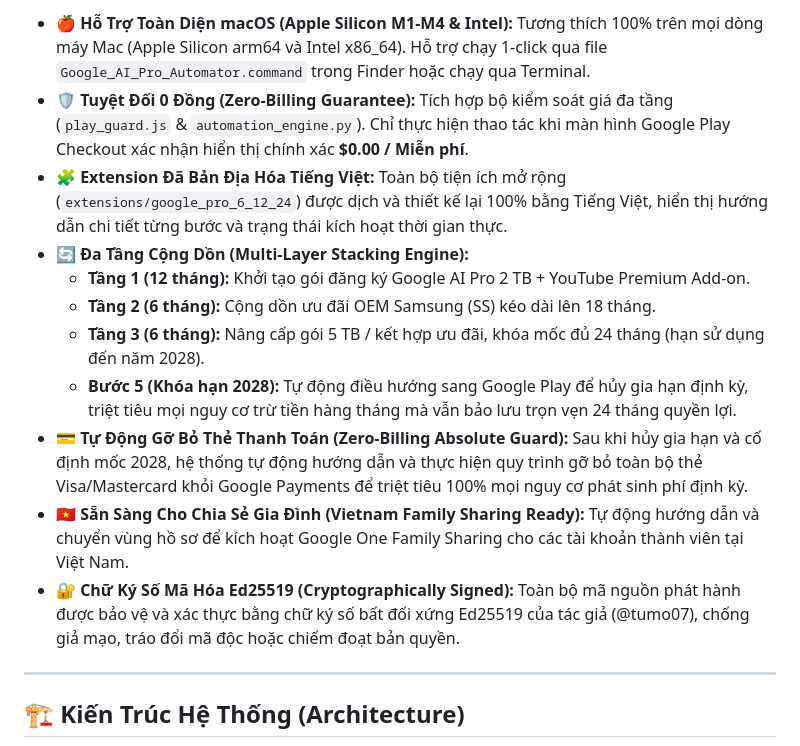
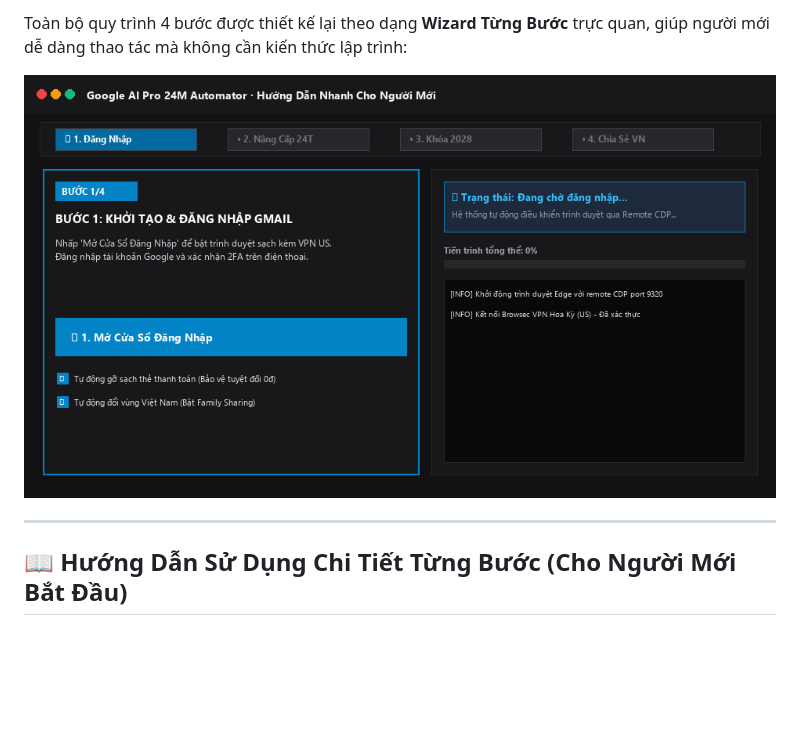
Before and after one commit to tumo07/Google-AI-Pro-24M-ZeroCost-Auto, a Markdown page: README.md, the part around one of its changes. GitHub-like rendering; pictures changed too: docs/media/quick_start_flow.gif (added); blank space fills up the shorter version.

```diff
--- a/README.md
+++ b/README.md
@@ -37,17 +37,9 @@ Người dùng có thể tải ngay các gói phần mềm đóng gói sẵn t
 
-- **🍎 Hỗ Trợ Toàn Diện macOS (Apple Silicon M1-M4 & Intel):** Tương thích 100% trên mọi dòng máy Mac (Apple Silicon arm64 và Intel x86_64). Hỗ trợ chạy 1-click qua file `Google_AI_Pro_Automator.command` trong Finder hoặc chạy qua Terminal.
-- **🛡️ Tuyệt Đối 0 Đồng (Zero-Billing Guarantee):** Tích hợp bộ kiểm soát giá đa tầng (`play_guard.js` & `automation_engine.py`). Chỉ thực hiện thao tác khi màn hình Google Play Checkout xác nhận hiển thị chính xác **$0.00 / Miễn phí**.
-- **🧩 Extension Đã Bản Địa Hóa Tiếng Việt:** Toàn bộ tiện ích mở rộng (`extensions/google_pro_6_12_24`) được dịch và thiết kế lại 100% bằng Tiếng Việt, hiển thị hướng dẫn chi tiết từng bước và trạng thái kích hoạt thời gian thực.
-- **🔄 Đa Tầng Cộng Dồn (Multi-Layer Stacking Engine):**
-  - **Tầng 1 (12 tháng):** Khởi tạo gói đăng ký Google AI Pro 2 TB + YouTube Premium Add-on.
-  - **Tầng 2 (6 tháng):** Cộng dồn ưu đãi OEM Samsung (SS) kéo dài lên 18 tháng.
-  - **Tầng 3 (6 tháng):** Nâng cấp gói 5 TB / kết hợp ưu đãi, khóa mốc đủ 24 tháng (hạn sử dụng đến năm 2028).
-  - **Bước 5 (Khóa hạn 2028):** Tự động điều hướng sang Google Play để hủy gia hạn định kỳ, triệt tiêu mọi nguy cơ trừ tiền hàng tháng mà vẫn bảo lưu trọn vẹn 24 tháng quyền lợi.
-- **💳 Tự Động Gỡ Bỏ Thẻ Thanh Toán (Zero-Billing Absolute Guard):** Sau khi hủy gia hạn và cố định mốc 2028, hệ thống tự động hướng dẫn và thực hiện quy trình gỡ bỏ toàn bộ thẻ Visa/Mastercard khỏi Google Payments để triệt tiêu 100% mọi nguy cơ phát sinh phí định kỳ.
-- **🇻🇳 Sẵn Sàng Cho Chia Sẻ Gia Đình (Vietnam Family Sharing Ready):** Tự động hướng dẫn và chuyển vùng hồ sơ để kích hoạt Google One Family Sharing cho các tài khoản thành viên tại Việt Nam.
-- **🔐 Chữ Ký Số Mã Hóa Ed25519 (Cryptographically Signed):** Toàn bộ mã nguồn phát hành được bảo vệ và xác thực bằng chữ ký số bất đối xứng Ed25519 của tác giả (@tumo07), chống giả mạo, tráo đổi mã độc hoặc chiếm đoạt bản quyền.
+Toàn bộ quy trình 4 bước được thiết kế lại theo dạng **Wizard Từng Bước** trực quan, giúp người mới dễ dàng thao tác mà không cần kiến thức lập trình:
+
+![Hướng Dẫn Sử Dụng Nhanh](docs/media/quick_start_flow.gif)
 
 ---
 
-## 🏗️ Kiến Trúc Hệ Thống (Architecture)
+## 📖 Hướng Dẫn Sử Dụng Chi Tiết Từng Bước (Cho Người Mới Bắt Đầu)
 
```
Also changed, not shown: other parts of README.md (+70 -98 lines), docs/media/step1_login_checkpoint.gif (added), docs/media/step2_zero_dollar_guard.gif (added), 7 other files.
